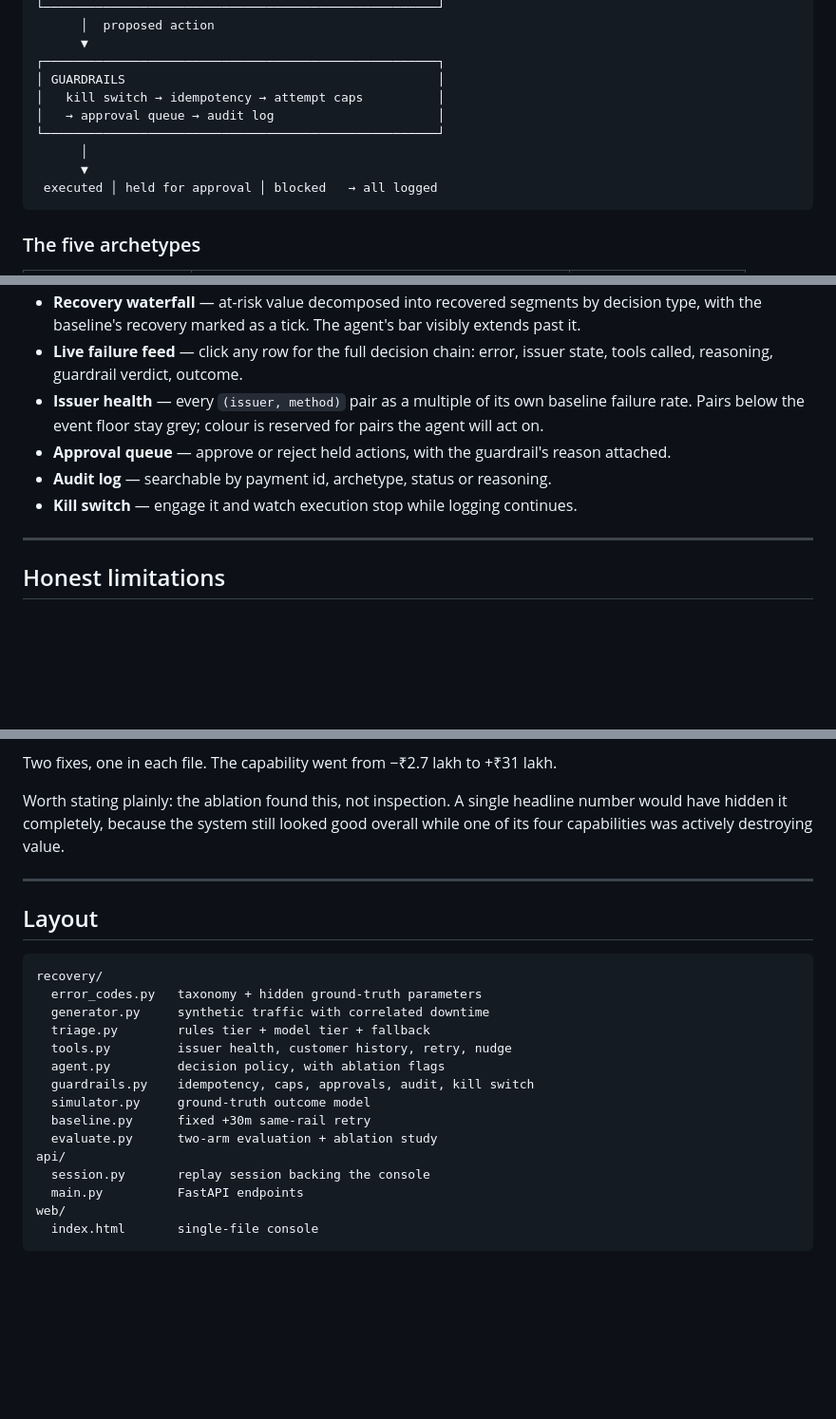
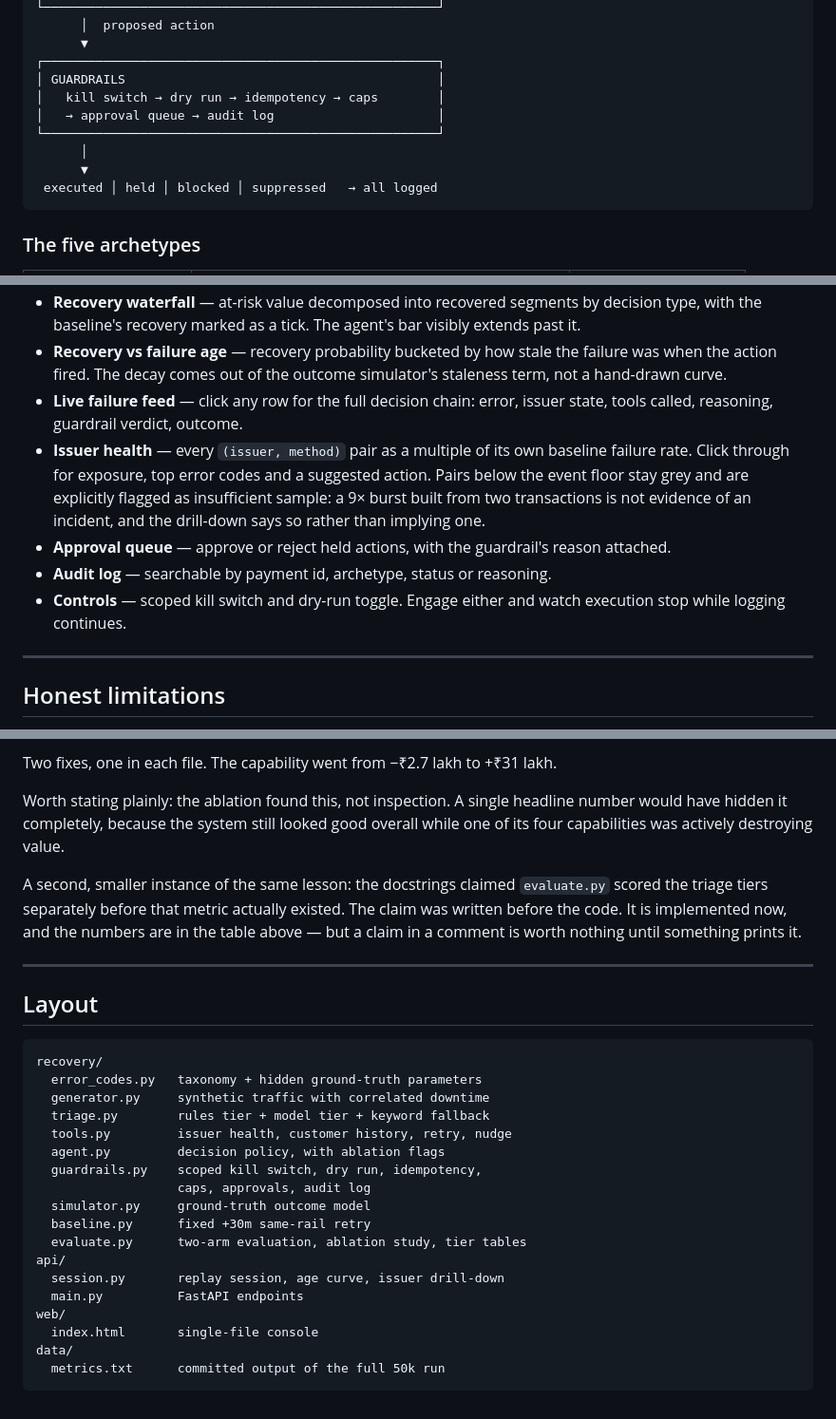
Before and after one commit to naman0867/recovery-console, a Markdown page: README.md, 3 parts joined by grey strips. Shown at 95% size. Rendered like a GitHub page; blank space fills up the shorter version.

````diff
--- a/README.md
+++ b/README.md
@@ -72,12 +72,12 @@ failed payment
       ▼
 ┌─────────────────────────────────────────────────────┐
 │ GUARDRAILS                                          │
-│   kill switch → idempotency → attempt caps          │
+│   kill switch → dry run → idempotency → caps        │
 │   → approval queue → audit log                      │
 └─────────────────────────────────────────────────────┘
       │
       ▼
- executed │ held for approval │ blocked   → all logged
+ executed │ held │ blocked │ suppressed   → all logged
 ```
 
 ### The five archetypes
@@ -129,9 +158,10 @@ Outputs land in `data/`: `metrics.json`, `metrics.txt`, `audit_log.jsonl`.
 * **Recovery waterfall** — at-risk value decomposed into recovered segments by decision type, with the baseline's recovery marked as a tick. The agent's bar visibly extends past it.
+* **Recovery vs failure age** — recovery probability bucketed by how stale the failure was when the action fired. The decay comes out of the outcome simulator's staleness term, not a hand-drawn curve.
 * **Live failure feed** — click any row for the full decision chain: error, issuer state, tools called, reasoning, guardrail verdict, outcome.
-* **Issuer health** — every `(issuer, method)` pair as a multiple of its own baseline failure rate. Pairs below the event floor stay grey; colour is reserved for pairs the agent will act on.
+* **Issuer health** — every `(issuer, method)` pair as a multiple of its own baseline failure rate. Click through for exposure, top error codes and a suggested action. Pairs below the event floor stay grey and are explicitly flagged as insufficient sample: a 9× burst built from two transactions is not evidence of an incident, and the drill-down says so rather than implying one.
 * **Approval queue** — approve or reject held actions, with the guardrail's reason attached.
 * **Audit log** — searchable by payment id, archetype, status or reasoning.
-* **Kill switch** — engage it and watch execution stop while logging continues.
+* **Controls** — scoped kill switch and dry-run toggle. Engage either and watch execution stop while logging continues.
 
 ---
 
@@ -159,6 +191,8 @@ Two fixes, one in each file. The capability went from −₹2.7 lakh to +₹31 l
 
 Worth stating plainly: the ablation found this, not inspection. A single headline number would have hidden it completely, because the system still looked good overall while one of its four capabilities was actively destroying value.
 
+A second, smaller instance of the same lesson: the docstrings claimed `evaluate.py` scored the triage tiers separately before that metric actually existed. The claim was written before the code. It is implemented now, and the numbers are in the table above — but a claim in a comment is worth nothing until something prints it.
+
 ---
 
 ## Layout
@@ -167,16 +201,19 @@ Worth stating plainly: the ablation found this, not inspection. A single headlin
 recovery/
   error_codes.py   taxonomy + hidden ground-truth parameters
   generator.py     synthetic traffic with correlated downtime
-  triage.py        rules tier + model tier + fallback
+  triage.py        rules tier + model tier + keyword fallback
   tools.py         issuer health, customer history, retry, nudge
   agent.py         decision policy, with ablation flags
-  guardrails.py    idempotency, caps, approvals, audit, kill switch
+  guardrails.py    scoped kill switch, dry run, idempotency,
+                   caps, approvals, audit log
   simulator.py     ground-truth outcome model
   baseline.py      fixed +30m same-rail retry
-  evaluate.py      two-arm evaluation + ablation study
+  evaluate.py      two-arm evaluation, ablation study, tier tables
 api/
-  session.py       replay session backing the console
+  session.py       replay session, age curve, issuer drill-down
   main.py          FastAPI endpoints
 web/
   index.html       single-file console
+data/
+  metrics.txt      committed output of the full 50k run
 ```
````
Also changed, not shown: other parts of README.md (+47 -16 lines).
